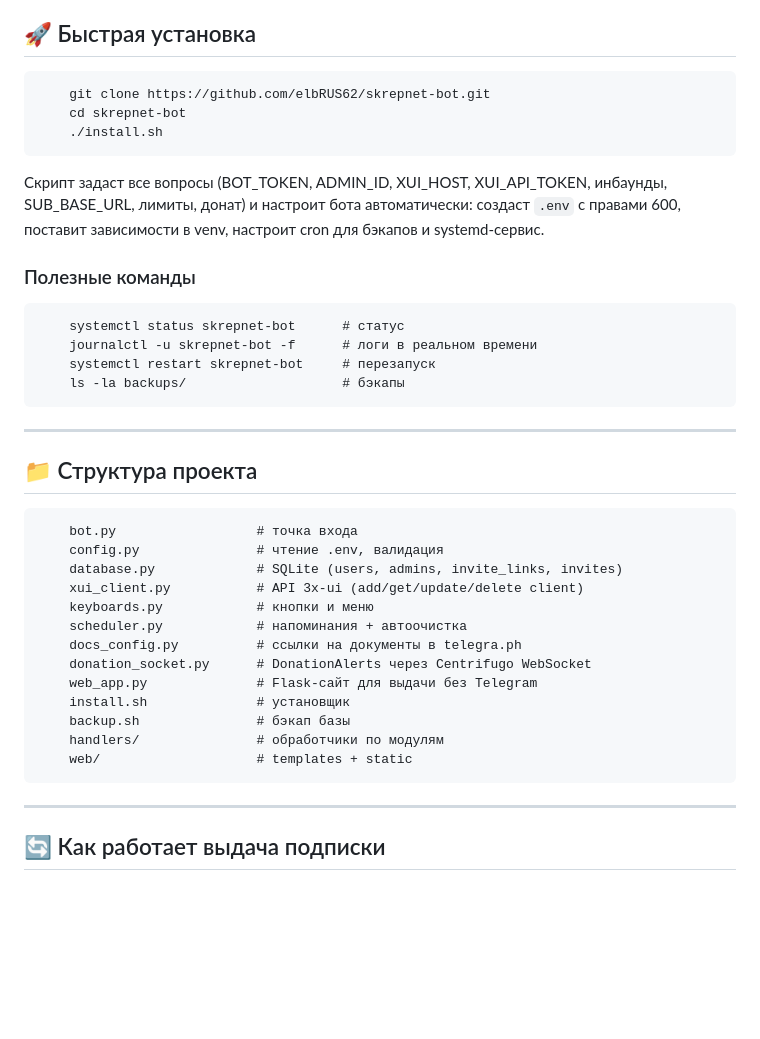
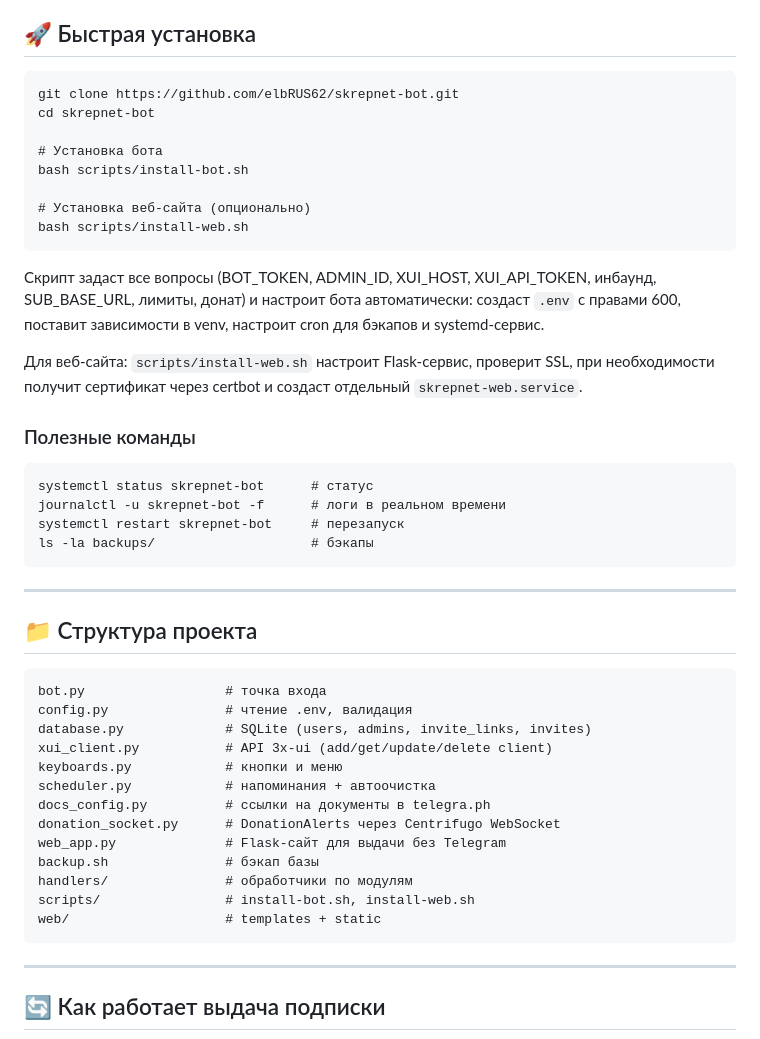
Before and after one commit to elbRUS62/skrepnet-bot, a Markdown page: README.md, the part around the change. GitHub-like rendering; blank space fills up the shorter version.

Commit message:
README: убраны блоки кода, добавлена папка scripts

````diff
--- a/README.md
+++ b/README.md
@@ -79,24 +79,31 @@
 
 ## 🚀 Быстрая установка
 
-```
     git clone https://github.com/elbRUS62/skrepnet-bot.git
     cd skrepnet-bot
-    ./install.sh
-```
-Скрипт задаст все вопросы (BOT_TOKEN, ADMIN_ID, XUI_HOST, XUI_API_TOKEN, инбаунды, SUB_BASE_URL, лимиты, донат) и настроит бота автоматически: создаст `.env` с правами 600, поставит зависимости в venv, настроит cron для бэкапов и systemd-сервис.
+
+    # Установка бота
+    bash scripts/install-bot.sh
+
+    # Установка веб-сайта (опционально)
+    bash scripts/install-web.sh
+
+Скрипт задаст все вопросы (BOT_TOKEN, ADMIN_ID, XUI_HOST, XUI_API_TOKEN, инбаунд, SUB_BASE_URL, лимиты, донат) и настроит бота автоматически: создаст `.env` с правами 600, поставит зависимости в venv, настроит cron для бэкапов и systemd-сервис.
+
+Для веб-сайта: `scripts/install-web.sh` настроит Flask-сервис, проверит SSL, при необходимости получит сертификат через certbot и создаст отдельный `skrepnet-web.service`.
 
 ### Полезные команды
-```
+
     systemctl status skrepnet-bot      # статус
     journalctl -u skrepnet-bot -f      # логи в реальном времени
     systemctl restart skrepnet-bot     # перезапуск
     ls -la backups/                    # бэкапы
-```
+
+
 ---
 
 ## 📁 Структура проекта
-```
+
     bot.py                  # точка входа
     config.py               # чтение .env, валидация
     database.py             # SQLite (users, admins, invite_links, invites)
@@ -106,11 +113,12 @@
     docs_config.py          # ссылки на документы в telegra.ph
     donation_socket.py      # DonationAlerts через Centrifugo WebSocket
     web_app.py              # Flask-сайт для выдачи без Telegram
-    install.sh              # установщик
     backup.sh               # бэкап базы
     handlers/               # обработчики по модулям
+    scripts/                # install-bot.sh, install-web.sh
     web/                    # templates + static
-```
+
+
 ---
 
 ## 🔄 Как работает выдача подписки
````
